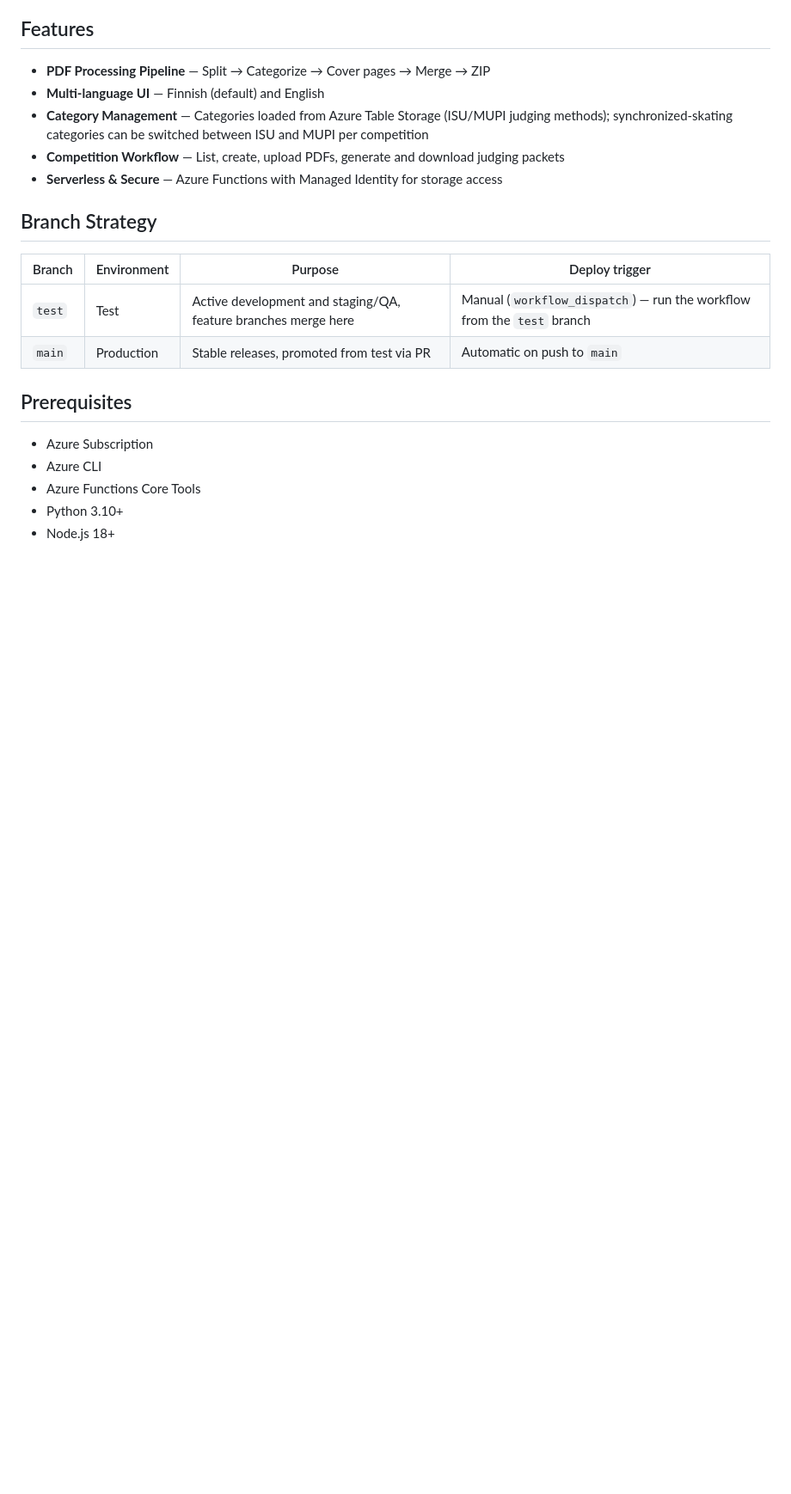
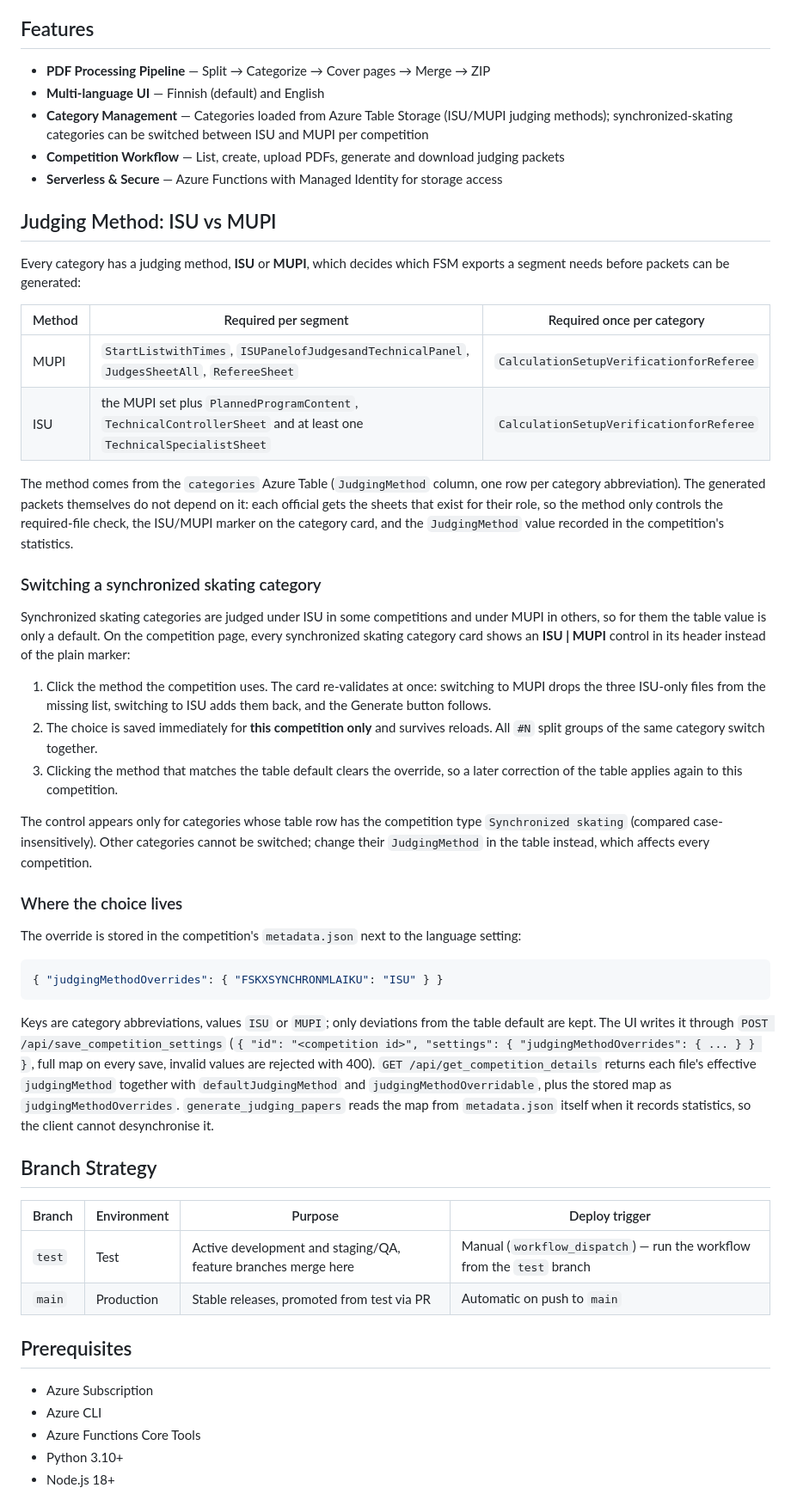
Before and after one commit to figureskatingtools/fs-judgepapers, a Markdown page: README.md, the part around the change. Shown at 86% size. Drawn GitHub-style; blank space fills up the shorter version.

Commit message:
Document the ISU/MUPI switch for synchronized skating
Operator-facing README section: which files each method requires, how
the per-competition switch on synchro category cards behaves, and where
the override is stored and read (metadata.json, settings/details
endpoints, statistics).

Co-Authored-By: Claude Fable 5.1 <noreply@anthropic.com>

````diff
--- a/README.md
+++ b/README.md
@@ -31,6 +31,37 @@ Sign-in is Microsoft Entra ID enforced by App Service Easy Auth on [figureskatin
 - **Category Management** — Categories loaded from Azure Table Storage (ISU/MUPI judging methods); synchronized-skating categories can be switched between ISU and MUPI per competition
 - **Competition Workflow** — List, create, upload PDFs, generate and download judging packets
 - **Serverless & Secure** — Azure Functions with Managed Identity for storage access
+
+## Judging Method: ISU vs MUPI
+
+Every category has a judging method, **ISU** or **MUPI**, which decides which FSM exports a segment needs before packets can be generated:
+
+| Method | Required per segment | Required once per category |
+|---|---|---|
+| MUPI | `StartListwithTimes`, `ISUPanelofJudgesandTechnicalPanel`, `JudgesSheetAll`, `RefereeSheet` | `CalculationSetupVerificationforReferee` |
+| ISU | the MUPI set plus `PlannedProgramContent`, `TechnicalControllerSheet` and at least one `TechnicalSpecialistSheet` | `CalculationSetupVerificationforReferee` |
+
+The method comes from the `categories` Azure Table (`JudgingMethod` column, one row per category abbreviation). The generated packets themselves do not depend on it: each official gets the sheets that exist for their role, so the method only controls the required-file check, the ISU/MUPI marker on the category card, and the `JudgingMethod` value recorded in the competition's statistics.
+
+### Switching a synchronized skating category
+
+Synchronized skating categories are judged under ISU in some competitions and under MUPI in others, so for them the table value is only a default. On the competition page, every synchronized skating category card shows an **ISU | MUPI** control in its header instead of the plain marker:
+
+1. Click the method the competition uses. The card re-validates at once: switching to MUPI drops the three ISU-only files from the missing list, switching to ISU adds them back, and the Generate button follows.
+2. The choice is saved immediately for **this competition only** and survives reloads. All `#N` split groups of the same category switch together.
+3. Clicking the method that matches the table default clears the override, so a later correction of the table applies again to this competition.
+
+The control appears only for categories whose table row has the competition type `Synchronized skating` (compared case-insensitively). Other categories cannot be switched; change their `JudgingMethod` in the table instead, which affects every competition.
+
+### Where the choice lives
+
+The override is stored in the competition's `metadata.json` next to the language setting:
+
+```json
+{ "judgingMethodOverrides": { "FSKXSYNCHRONMLAIKU": "ISU" } }
+```
+
+Keys are category abbreviations, values `ISU` or `MUPI`; only deviations from the table default are kept. The UI writes it through `POST /api/save_competition_settings` (`{ "id": "<competition id>", "settings": { "judgingMethodOverrides": { ... } } }`, full map on every save, invalid values are rejected with 400). `GET /api/get_competition_details` returns each file's effective `judgingMethod` together with `defaultJudgingMethod` and `judgingMethodOverridable`, plus the stored map as `judgingMethodOverrides`. `generate_judging_papers` reads the map from `metadata.json` itself when it records statistics, so the client cannot desynchronise it.
 
 ## Branch Strategy
 
````
